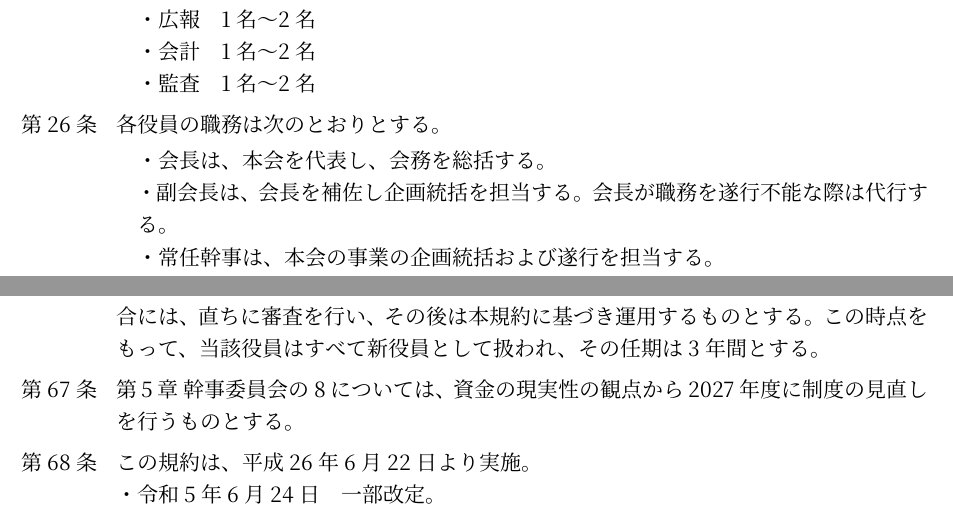
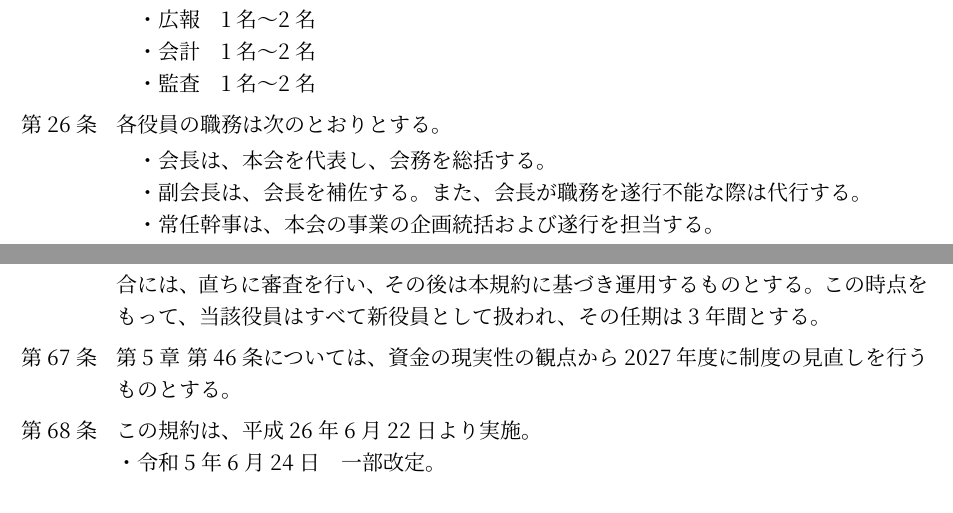
Before and after one commit to Tomoro0726/rule, a Typst document (main.typ): two parts of pages 2 and 4 of 6, joined at a grey line, cut so that both start at the same text. Compiled offline with Typst 0.15; a missing font is replaced by an installed copy or a similar font.

Commit message:
リンクしている条項の番号を修正,軽微な日本語の修正

```diff
--- a/main.typ
+++ b/main.typ
@@ -233,7 +233,7 @@
   各役員の職務は次のとおりとする。
   #bullets(
     [会長は、本会を代表し、会務を総括する。],
-    [副会長は、会長を補佐し企画統括を担当する。会長が職務を遂行不能な際は代行する。],
+    [副会長は、会長を補佐する。また、会長が職務を遂行不能な際は代行する。],
     [常任幹事は、本会の事業の企画統括および遂行を担当する。],
     [事業は、事業における各種企画の遂行と円滑な事業運営に必要な事務を行う。],
     [広報は、ウェブサイトや会報誌などを通じて本会の活動を広く発信する。],
@@ -425,7 +425,7 @@
 ]
 
 #article[
-  第5章 幹事委員会の8については、資金の現実性の観点から2027年度に制度の見直しを行うものとする。
+  第5章 第46条については、資金の現実性の観点から2027年度に制度の見直しを行うものとする。
 ]
 
 #article[
```
Also changed, not shown: main.typ (2 more changed lines).
